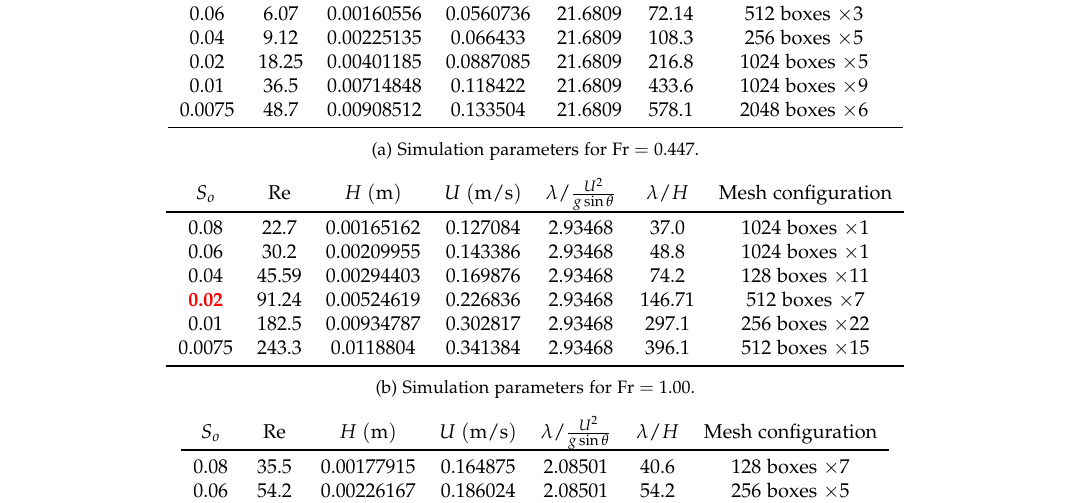
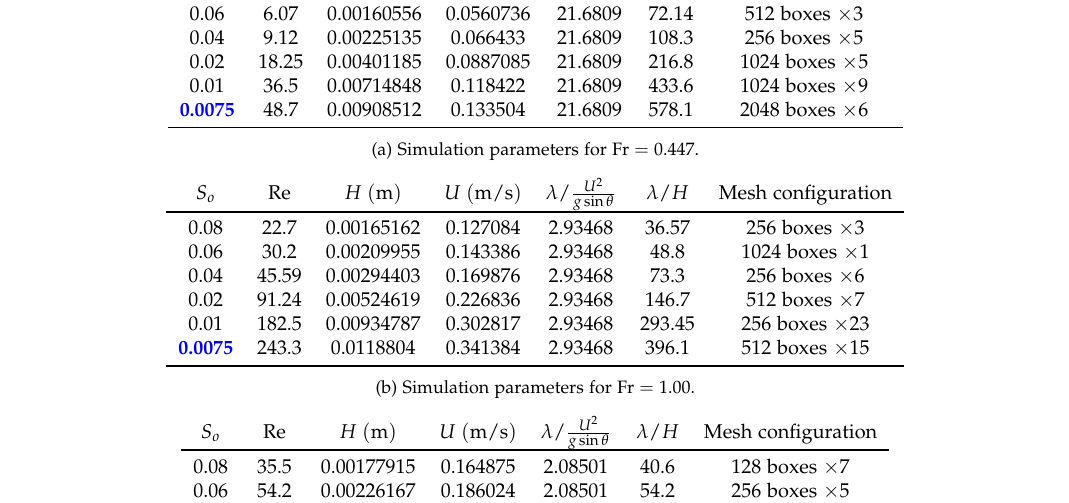
Before and after one commit to MGYBY/Gerris_practice, a LaTeX document (power-law/vof/setups.tex): part of page 2 of 3, cut so that both start at the same text. Compiled offline with pdfLaTeX; a LaTeX package or settings file that is missing is left out.

Commit message:
Update setups.tex

```diff
--- a/power-law/vof/setups.tex
+++ b/power-law/vof/setups.tex
@@ -82,7 +82,7 @@ Boyuan Yu}
 
 			0.01 & 36.5 & 0.00714848 & 0.118422 & 21.6809 & 433.6 & 1024 boxes $\times 9$\\
 
-			0.0075 & 48.7 & 0.00908512 & 0.133504 & 21.6809 & 578.1 & 2048 boxes $\times 6$\\
+			\textcolor{blue}{\bf 0.0075} & 48.7 & 0.00908512 & 0.133504 & 21.6809 & 578.1 & 2048 boxes $\times 6$\\
 
 			\bottomrule
 		\end{tabular}
@@ -97,17 +97,17 @@ Boyuan Yu}
 		\begin{tabular}{ccccccc}
 			$S_o$ & $\rm Re$ & $H\;{\rm (m)}$ & $U\;{\rm (m/s)}$ & $\lambda/\frac{U^2}{g\sa}$ & $\lambda/H$ & Mesh configuration\\
 			\toprule
-			0.08 & 22.7 & 0.00165162 & 0.127084 & 2.93468 & 37.0 & 1024 boxes $\times 1$\\
+			0.08 & 22.7 & 0.00165162 & 0.127084 & 2.93468 & 36.57 & 256 boxes $\times 3$\\
 
 			0.06 & 30.2 & 0.00209955 & 0.143386 & 2.93468 & 48.8 & 1024 boxes $\times 1$\\
 
-			0.04 & 45.59 & 0.00294403 & 0.169876 & 2.93468 & 74.2 & 128 boxes $\times 11$\\
+			0.04 & 45.59 & 0.00294403 & 0.169876 & 2.93468 & 73.3 & 256 boxes $\times 6$\\
 
-			\textcolor{red}{\bf 0.02} & 91.24 & 0.00524619 & 0.226836 & 2.93468 & 146.71 & 512 boxes $\times 7$\\
+			0.02 & 91.24 & 0.00524619 & 0.226836 & 2.93468 & 146.7 & 512 boxes $\times 7$\\
 
-			0.01 & 182.5 & 0.00934787 & 0.302817 & 2.93468 & 297.1 & 256 boxes $\times 22$\\
+			0.01 & 182.5 & 0.00934787 & 0.302817 & 2.93468 & 293.45 & 256 boxes $\times 23$\\
 
-			0.0075 & 243.3 & 0.0118804 & 0.341384 & 2.93468 & 396.1 & 512 boxes $\times 15$\\
+			\textcolor{blue}{\bf 0.0075} & 243.3 & 0.0118804 & 0.341384 & 2.93468 & 396.1 & 512 boxes $\times 15$\\
 			\bottomrule
 		\end{tabular}
 		\caption{Simulation parameters for $\fr=1.00$.}
```
